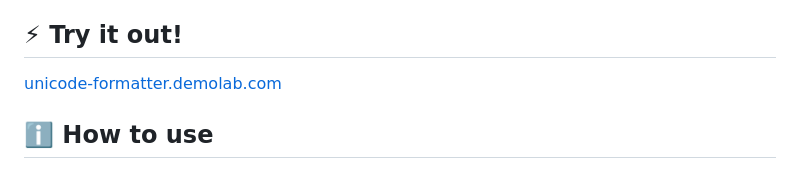
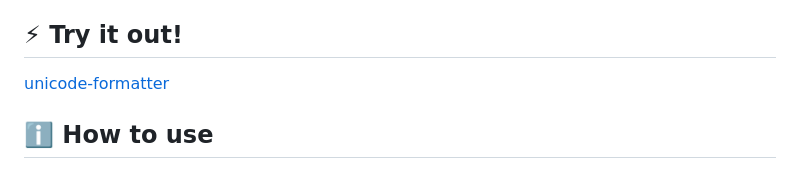
Before and after one commit to Rahul1998sys/Uni-Code-Formatter, a Markdown page: README.md, the part around the change. Rendered like a GitHub page.

```diff
--- a/README.md
+++ b/README.md
@@ -11,7 +11,7 @@
 
 ## ⚡ Try it out!
 
-[unicode-formatter.demolab.com](https://github.com/Rahul1998sys/Uni-Code-Formatter)
+[unicode-formatter](https://github.com/Rahul1998sys/Uni-Code-Formatter)
 
 ## ℹ️ How to use
 
```
